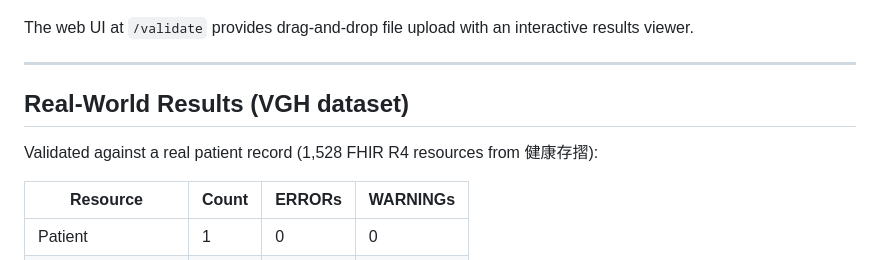
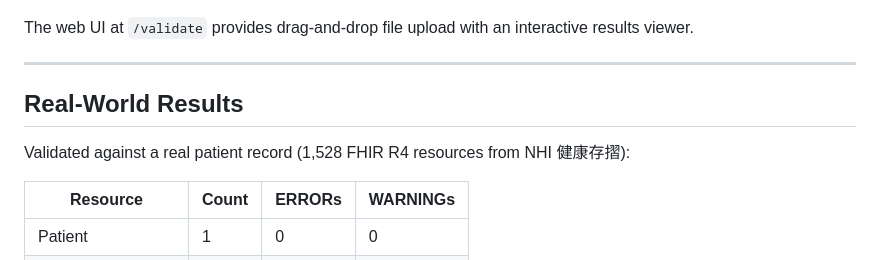
Before and after one commit to voho0000/fhir-tw-validator, a Markdown page: README.md, the part around the change. GitHub-like rendering.

Commit message:
docs: fix README — remove incorrect 'VGH dataset' reference, data source is NHI 健康存摺 only

```diff
--- a/README.md
+++ b/README.md
@@ -233,9 +233,9 @@ The web UI at `/validate` provides drag-and-drop file upload with an interactive
 
 ---
 
-## Real-World Results (VGH dataset)
+## Real-World Results
 
-Validated against a real patient record (1,528 FHIR R4 resources from 健康存摺):
+Validated against a real patient record (1,528 FHIR R4 resources from NHI 健康存摺):
 
 | Resource | Count | ERRORs | WARNINGs |
 |----------|-------|--------|----------|
```
